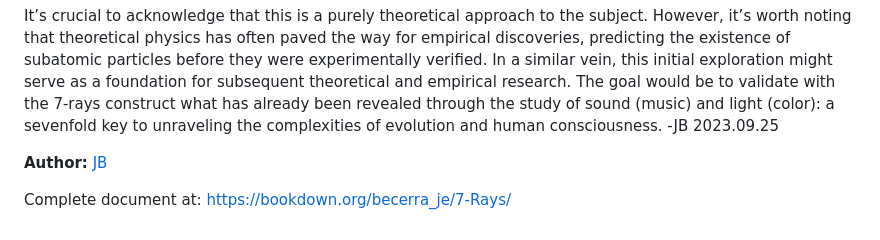
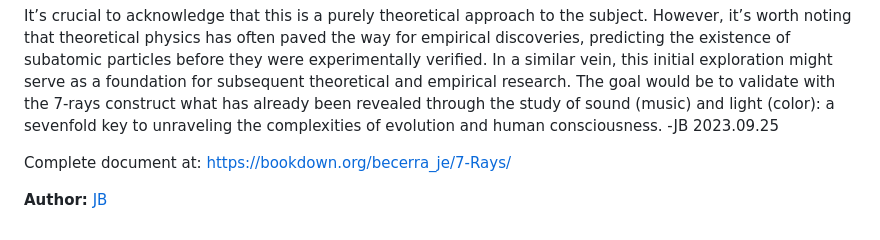
Before and after one commit to JBCDC/Keirsey-Bailey, a Markdown page: README.md, the part around the change. Rendered like a GitHub page.

```diff
--- a/README.md
+++ b/README.md
@@ -20,6 +20,6 @@ The main conclusions of this study are:
 
 It’s crucial to acknowledge that this is a purely theoretical approach to the subject. However, it’s worth noting that theoretical physics has often paved the way for empirical discoveries, predicting the existence of subatomic particles before they were experimentally verified. In a similar vein, this initial exploration might serve as a foundation for subsequent theoretical and empirical research. The goal would be to validate with the 7-rays construct what has already been revealed through the study of sound (music) and light (color): a sevenfold key to unraveling the complexities of evolution and human consciousness. -JB 2023.09.25
 
-  **Author:** [JB](https://bookdown.org/becerra_je/Jasper01/author-jb.html#biographical-sketch)
+Complete document at: <https://bookdown.org/becerra_je/7-Rays/>
 
-  Complete document at: <https://bookdown.org/becerra_je/7-Rays/>
+**Author:** [JB](https://bookdown.org/becerra_je/Jasper01/author-jb.html#biographical-sketch)
```
